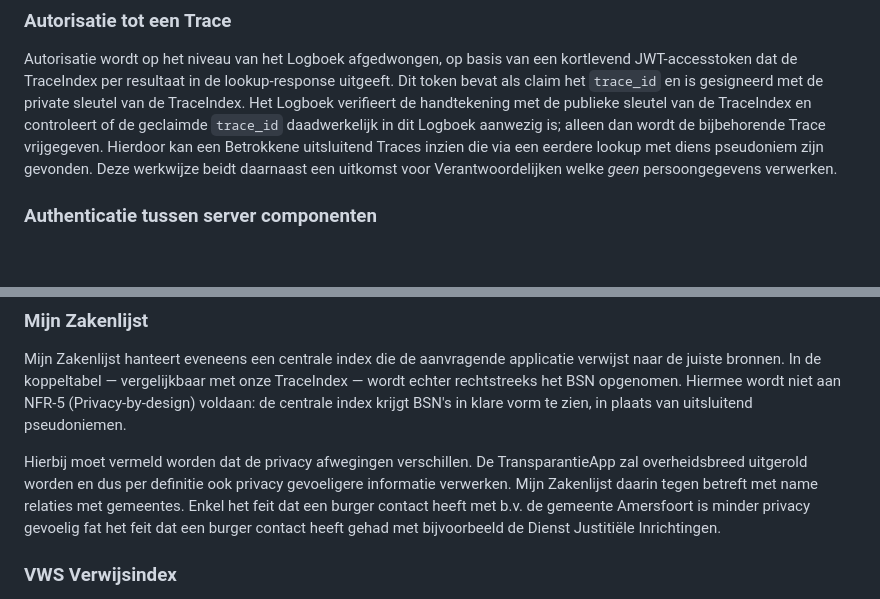
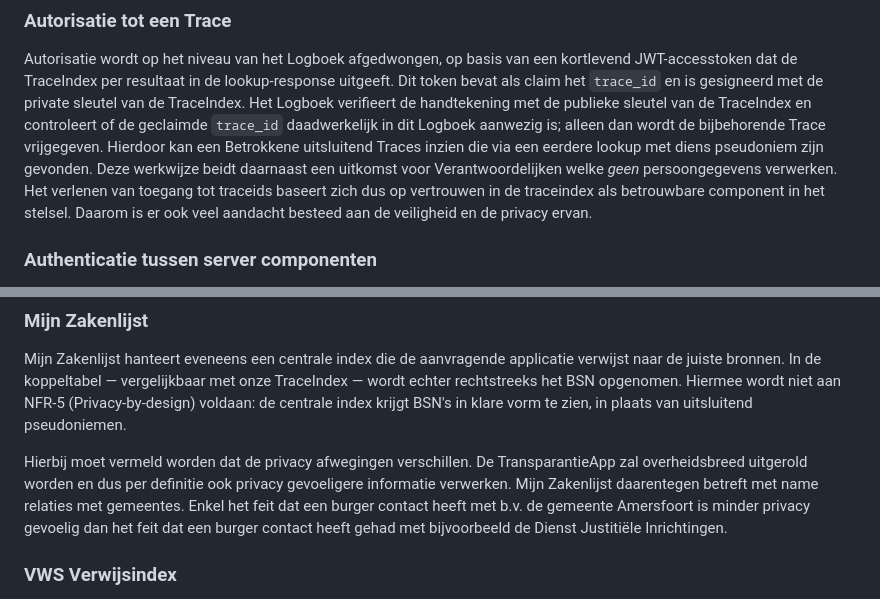
Before and after one commit to Geonovum/TransparantieApp, a Markdown page: Applicatie Architectuur.md, 2 parts joined by grey strips. Drawn GitHub-style; blank space fills up the shorter version.

```diff
--- a/Applicatie Architectuur.md
+++ b/Applicatie Architectuur.md
@@ -173,6 +176,7 @@ De Betrokkene authenticeert zich via een Identity Provider — voor natuurlijke
 ### Autorisatie tot een Trace
 
 Autorisatie wordt op het niveau van het Logboek afgedwongen, op basis van een kortlevend JWT-accesstoken dat de TraceIndex per resultaat in de lookup-response uitgeeft. Dit token bevat als claim het `trace_id` en is gesigneerd met de private sleutel van de TraceIndex. Het Logboek verifieert de handtekening met de publieke sleutel van de TraceIndex en controleert of de geclaimde `trace_id` daadwerkelijk in dit Logboek aanwezig is; alleen dan wordt de bijbehorende Trace vrijgegeven. Hierdoor kan een Betrokkene uitsluitend Traces inzien die via een eerdere lookup met diens pseudoniem zijn gevonden. Deze werkwijze beidt daarnaast een uitkomst voor Verantwoordelijken welke *geen* persoongegevens verwerken.
+Het verlenen van toegang tot traceids baseert zich dus op vertrouwen in de traceindex als betrouwbare component in het stelsel. Daarom is er ook veel aandacht besteed aan de veiligheid en de privacy ervan.
 
 ### Authenticatie tussen server componenten
 
@@ -248,7 +252,7 @@ De combinatie van decentrale data-opslag ("data bij de bron") en de wens om hier
 
 Mijn Zakenlijst hanteert eveneens een centrale index die de aanvragende applicatie verwijst naar de juiste bronnen. In de koppeltabel — vergelijkbaar met onze TraceIndex — wordt echter rechtstreeks het BSN opgenomen. Hiermee wordt niet aan NFR-5 (Privacy-by-design) voldaan: de centrale index krijgt BSN's in klare vorm te zien, in plaats van uitsluitend pseudoniemen.
 
-Hierbij moet vermeld worden dat de privacy afwegingen verschillen. De TransparantieApp zal overheidsbreed uitgerold worden en dus per definitie ook privacy gevoeligere informatie verwerken. Mijn Zakenlijst daarin tegen betreft met name relaties met gemeentes. Enkel het feit dat een burger contact heeft met b.v. de gemeente Amersfoort is minder privacy gevoelig fat het feit dat een burger contact heeft gehad met bijvoorbeeld de Dienst Justitiële Inrichtingen.
+Hierbij moet vermeld worden dat de privacy afwegingen verschillen. De TransparantieApp zal overheidsbreed uitgerold worden en dus per definitie ook privacy gevoeligere informatie verwerken. Mijn Zakenlijst daarentegen betreft met name relaties met gemeentes. Enkel het feit dat een burger contact heeft met b.v. de gemeente Amersfoort is minder privacy gevoelig dan het feit dat een burger contact heeft gehad met bijvoorbeeld de Dienst Justitiële Inrichtingen.
 
 ### VWS Verwijsindex
 
```
Also changed, not shown: other parts of Applicatie Architectuur.md (+16 -13 lines).
